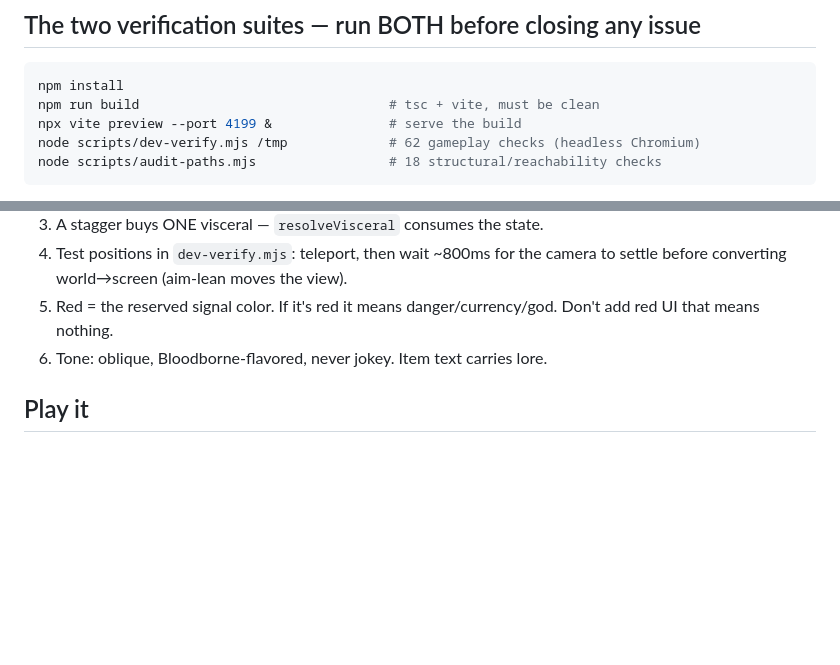
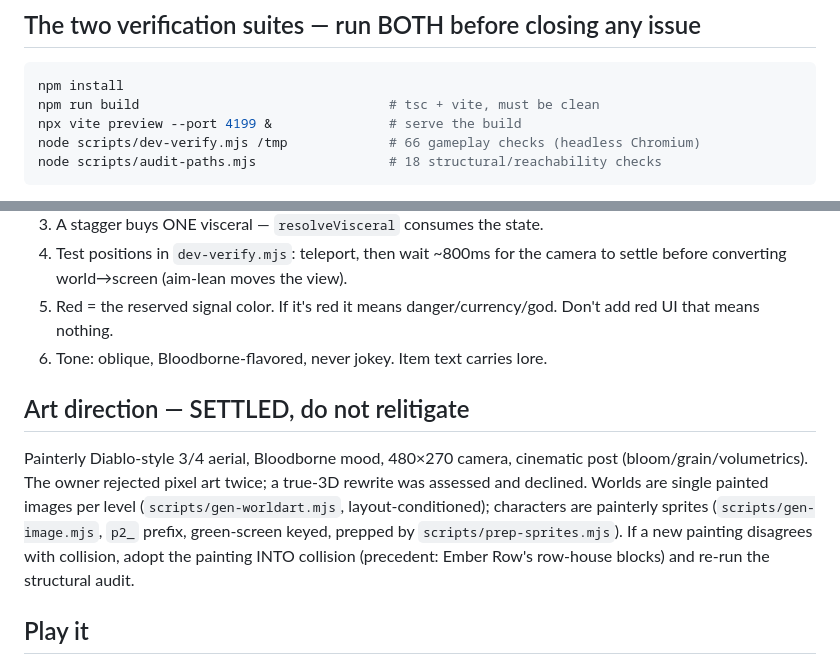
Before and after one commit to AndresCarreonDiaz/bloodgem, a Markdown page: docs/AGENTS.md, 2 parts joined by grey strips. Drawn GitHub-style; blank space fills up the shorter version.

````diff
--- a/docs/AGENTS.md
+++ b/docs/AGENTS.md
@@ -12,7 +12,7 @@ comment on the issue with exactly why and leave it open.
 npm install
 npm run build                                # tsc + vite, must be clean
 npx vite preview --port 4199 &               # serve the build
-node scripts/dev-verify.mjs /tmp             # 62 gameplay checks (headless Chromium)
+node scripts/dev-verify.mjs /tmp             # 66 gameplay checks (headless Chromium)
 node scripts/audit-paths.mjs                 # 18 structural/reachability checks
 ```
 
@@ -55,6 +55,17 @@ feature, add checks for it in `scripts/dev-verify.mjs` (gameplay) and/or
    Don't add red UI that means nothing.
 6. Tone: oblique, Bloodborne-flavored, never jokey. Item text carries lore.
 
+## Art direction — SETTLED, do not relitigate
+
+Painterly Diablo-style 3/4 aerial, Bloodborne mood, 480×270 camera, cinematic
+post (bloom/grain/volumetrics). The owner rejected pixel art twice; a true-3D
+rewrite was assessed and declined. Worlds are single painted images per level
+(`scripts/gen-worldart.mjs`, layout-conditioned); characters are painterly
+sprites (`scripts/gen-image.mjs`, `p2_` prefix, green-screen keyed, prepped by
+`scripts/prep-sprites.mjs`). If a new painting disagrees with collision, adopt
+the painting INTO collision (precedent: Ember Row's row-house blocks) and
+re-run the structural audit.
+
 ## Play it
 
 `npm run dev` → WASD + mouse, LMB strike, RMB parry, Space dash, Q transform,
````
Also changed, not shown: docs/ROADMAP.md (+17 -0 lines).
